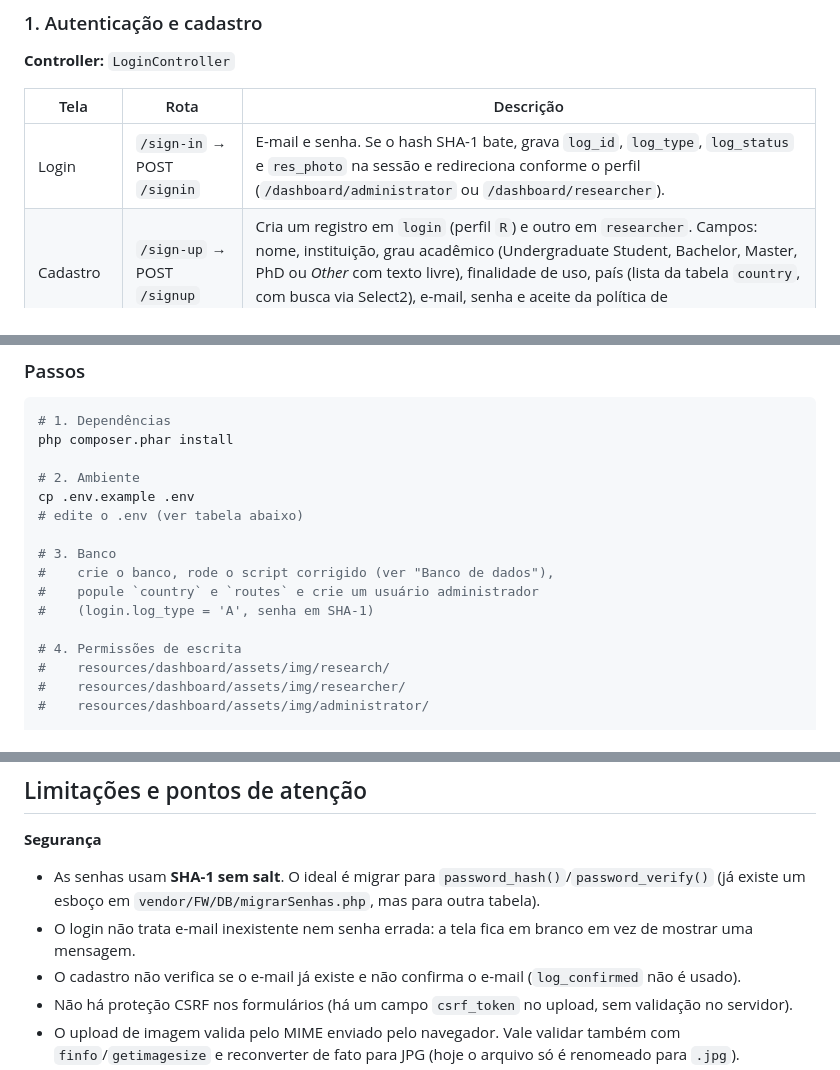
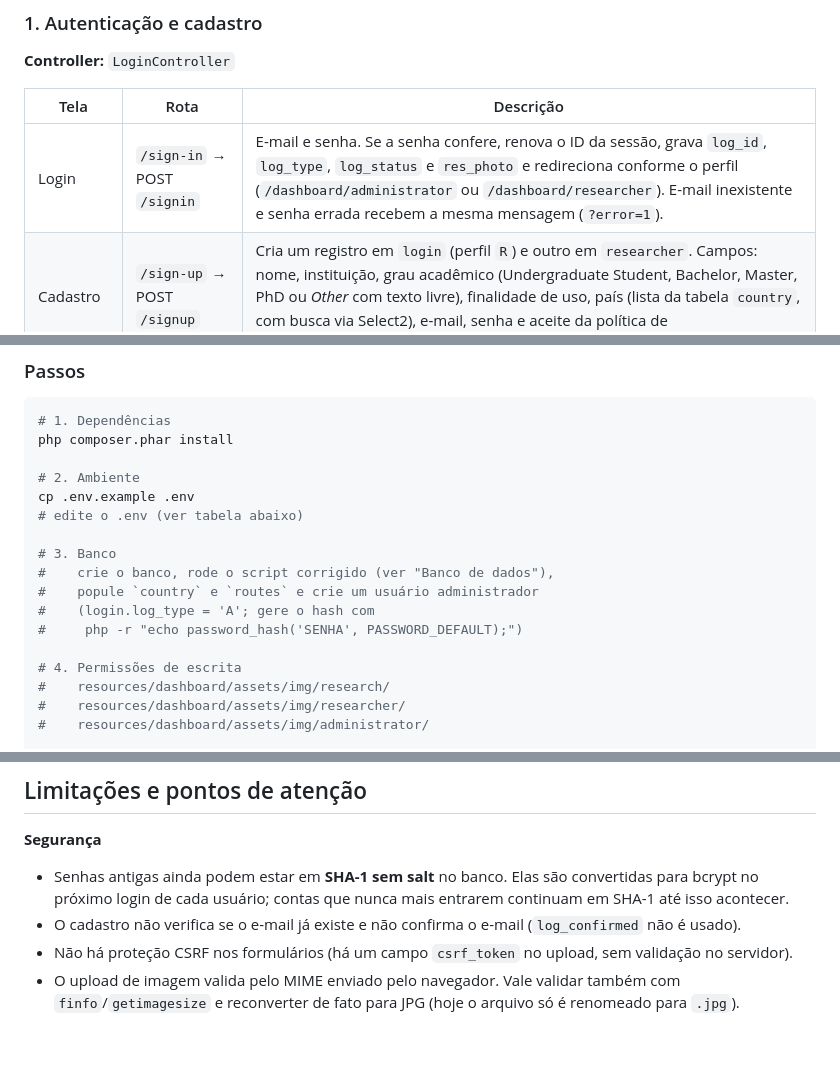
Before and after one commit to profevertonsilva/EMPP_SYSTEM, a Markdown page: README.md, 3 parts joined by grey strips. Rendered like a GitHub page; blank space fills up the shorter version.

Commit message:
docs: update README for bcrypt passwords and login errors
Co-Authored-By: Claude Opus 5.5 (1M context) <noreply@anthropic.com>

```diff
--- a/README.md
+++ b/README.md
@@ -188,7 +188,7 @@ O menu lateral muda conforme o perfil (`menu_administrator.php` × `menu_researc
 
 | Tela | Rota | Descrição |
 |---|---|---|
-| Login | `/sign-in` → POST `/signin` | E-mail e senha. Se o hash SHA-1 bate, grava `log_id`, `log_type`, `log_status` e `res_photo` na sessão e redireciona conforme o perfil (`/dashboard/administrator` ou `/dashboard/researcher`). |
+| Login | `/sign-in` → POST `/signin` | E-mail e senha. Se a senha confere, renova o ID da sessão, grava `log_id`, `log_type`, `log_status` e `res_photo` e redireciona conforme o perfil (`/dashboard/administrator` ou `/dashboard/researcher`). E-mail inexistente e senha errada recebem a mesma mensagem (`?error=1`). |
 | Cadastro | `/sign-up` → POST `/signup` | Cria um registro em `login` (perfil `R`) e outro em `researcher`. Campos: nome, instituição, grau acadêmico (Undergraduate Student, Bachelor, Master, PhD ou *Other* com texto livre), finalidade de uso, país (lista da tabela `country`, com busca via Select2), e-mail, senha e aceite da política de privacidade/termos (exibida em modal). |
 | Esqueci a senha | `/forgot-password` | Só a tela. **O envio ainda não foi implementado** (o formulário aponta para `index.html`). |
 | Logout | `/signout` | Destrói a sessão e volta ao login. |
@@ -506,7 +506,8 @@ cp .env.example .env
 # 3. Banco
 #    crie o banco, rode o script corrigido (ver "Banco de dados"),
 #    popule `country` e `routes` e crie um usuário administrador
-#    (login.log_type = 'A', senha em SHA-1)
+#    (login.log_type = 'A'; gere o hash com
+#     php -r "echo password_hash('SENHA', PASSWORD_DEFAULT);")
 
 # 4. Permissões de escrita
 #    resources/dashboard/assets/img/research/
@@ -550,8 +551,7 @@ Servem para hospedagem sem SSH (LiteSpeed/lsapi):
 ## Limitações e pontos de atenção
 
 **Segurança**
-- As senhas usam **SHA-1 sem salt**. O ideal é migrar para `password_hash()`/`password_verify()` (já existe um esboço em `vendor/FW/DB/migrarSenhas.php`, mas para outra tabela).
-- O login não trata e-mail inexistente nem senha errada: a tela fica em branco em vez de mostrar uma mensagem.
+- Senhas antigas ainda podem estar em **SHA-1 sem salt** no banco. Elas são convertidas para bcrypt no próximo login de cada usuário; contas que nunca mais entrarem continuam em SHA-1 até isso acontecer.
 - O cadastro não verifica se o e-mail já existe e não confirma o e-mail (`log_confirmed` não é usado).
 - Não há proteção CSRF nos formulários (há um campo `csrf_token` no upload, sem validação no servidor).
 - O upload de imagem valida pelo MIME enviado pelo navegador. Vale validar também com `finfo`/`getimagesize` e reconverter de fato para JPG (hoje o arquivo só é renomeado para `.jpg`).
```
Also changed, not shown: other parts of README.md (+1 -1 lines).
